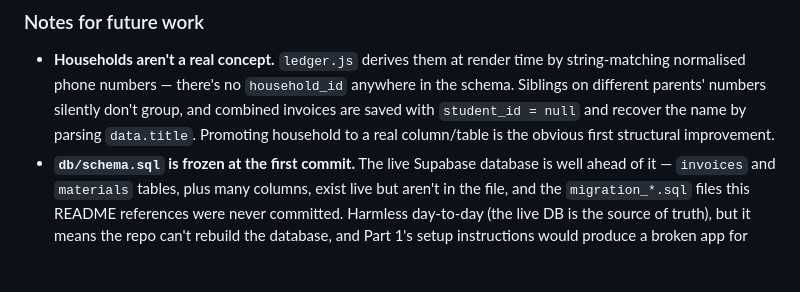
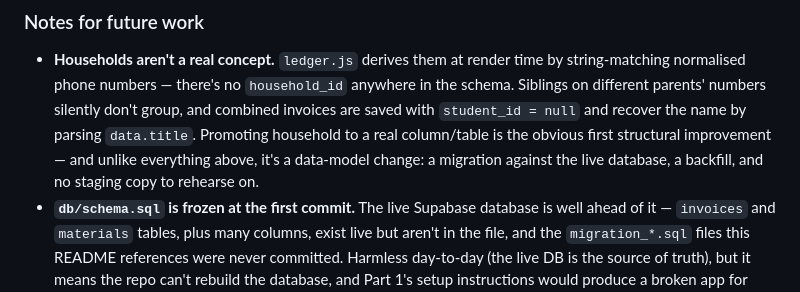
Before and after one commit to tlengengtuition-oss/tuitiondashboard, a Markdown page: README.md, the part around one of its changes. Rendered like a GitHub page; blank space fills up the shorter version.

```diff
--- a/README.md
+++ b/README.md
@@ -263,7 +251,9 @@ page, which is why the other HTML files show up in the diff.
   string-matching normalised phone numbers — there's no `household_id` anywhere in the
   schema. Siblings on different parents' numbers silently don't group, and combined
   invoices are saved with `student_id = null` and recover the name by parsing `data.title`.
-  Promoting household to a real column/table is the obvious first structural improvement.
+  Promoting household to a real column/table is the obvious first structural improvement —
+  and unlike everything above, it's a data-model change: a migration against the live
+  database, a backfill, and no staging copy to rehearse on.
 - **`db/schema.sql` is frozen at the first commit.** The live Supabase database is well
   ahead of it — `invoices` and `materials` tables, plus many columns, exist live but aren't
   in the file, and the `migration_*.sql` files this README references were never committed.
```
Also changed, not shown: other parts of README.md (+48 -60 lines).
